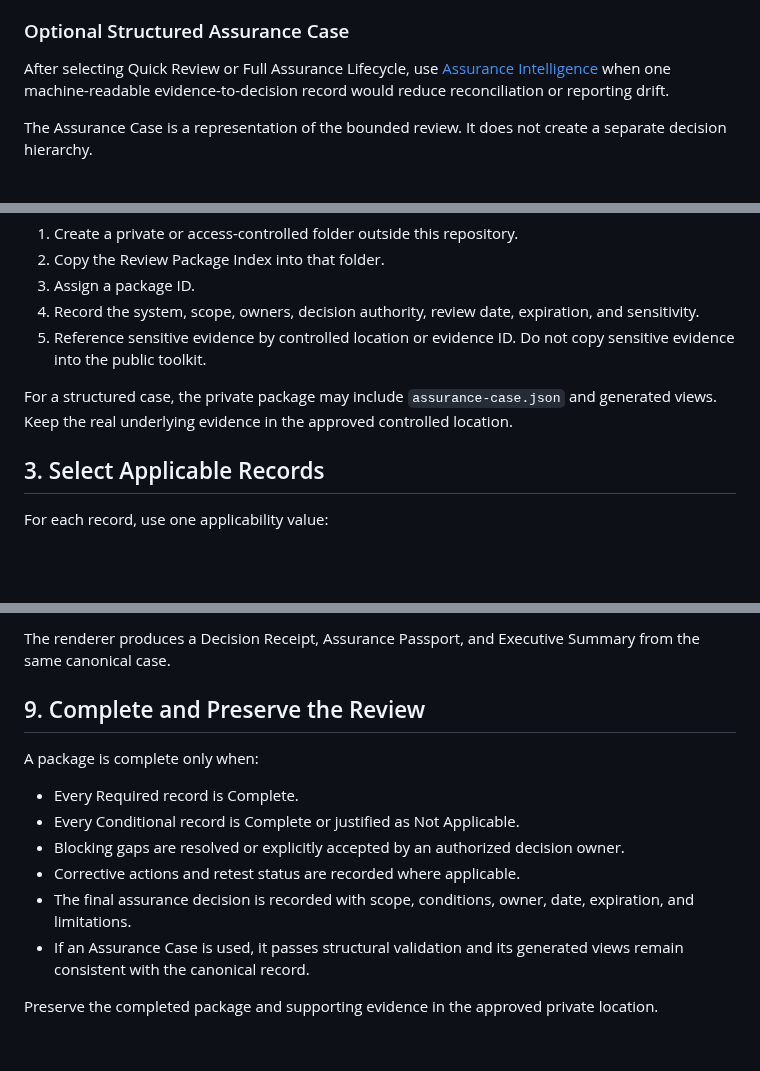
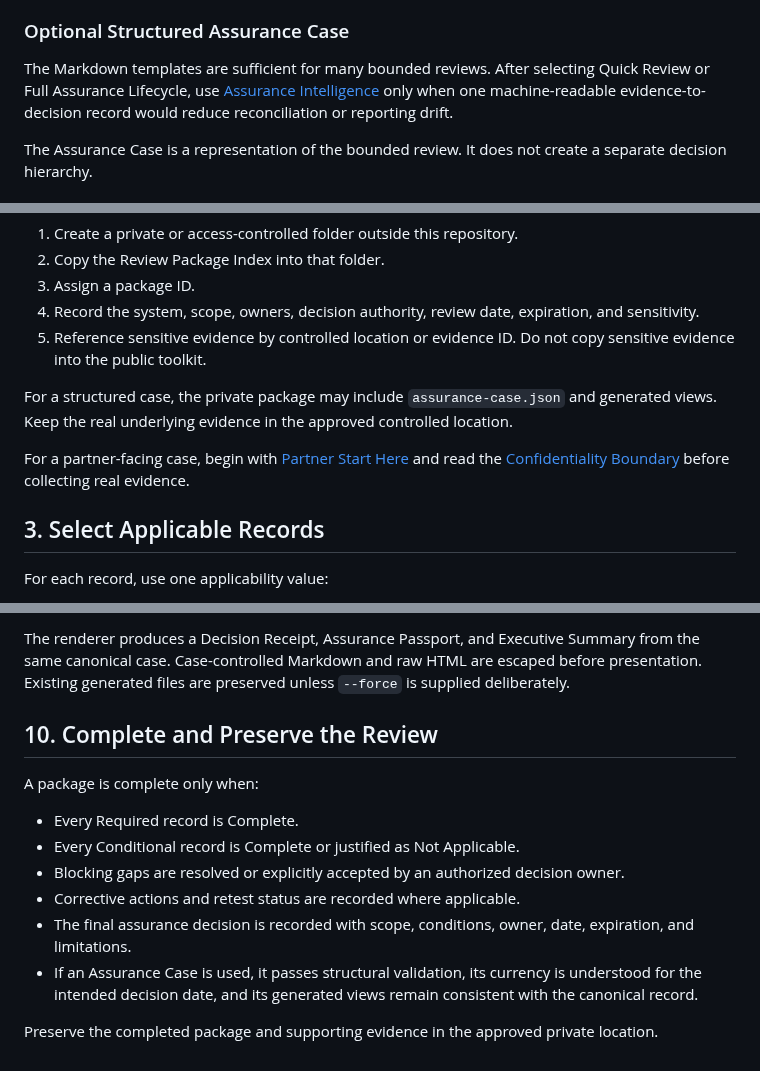
Before and after one commit to Bridge-Node-7/ai-cyber-assurance, a Markdown page: START_HERE.md, 3 parts joined by grey strips. Rendered like a GitHub page; blank space fills up the shorter version.

````diff
--- a/START_HERE.md
+++ b/START_HERE.md
@@ -48,7 +48,7 @@ Use [Cryptographic Change Assurance](12-cryptographic-change-assurance/README.md
 
 ### Optional Structured Assurance Case
 
-After selecting Quick Review or Full Assurance Lifecycle, use [Assurance Intelligence](13-assurance-intelligence/README.md) when one machine-readable evidence-to-decision record would reduce reconciliation or reporting drift.
+The Markdown templates are sufficient for many bounded reviews. After selecting Quick Review or Full Assurance Lifecycle, use [Assurance Intelligence](13-assurance-intelligence/README.md) only when one machine-readable evidence-to-decision record would reduce reconciliation or reporting drift.
 
 The Assurance Case is a representation of the bounded review. It does not create a separate decision hierarchy.
 
@@ -61,6 +61,8 @@ The Assurance Case is a representation of the bounded review. It does not create
 5. Reference sensitive evidence by controlled location or evidence ID. Do not copy sensitive evidence into the public toolkit.
 
 For a structured case, the private package may include `assurance-case.json` and generated views. Keep the real underlying evidence in the approved controlled location.
+
+For a partner-facing case, begin with [Partner Start Here](13-assurance-intelligence/partner-kit/START_HERE.md) and read the [Confidentiality Boundary](13-assurance-intelligence/partner-kit/confidentiality-boundary.md) before collecting real evidence.
 
 ## 3. Select Applicable Records
 
@@ -145,8 +178,8 @@ python scripts/render_assurance_outputs.py path/to/assurance-case.json
 ```
 
-The renderer produces a Decision Receipt, Assurance Passport, and Executive Summary from the same canonical case.
+The renderer produces a Decision Receipt, Assurance Passport, and Executive Summary from the same canonical case. Case-controlled Markdown and raw HTML are escaped before presentation. Existing generated files are preserved unless `--force` is supplied deliberately.
 
-## 9. Complete and Preserve the Review
+## 10. Complete and Preserve the Review
 
 A package is complete only when:
 
@@ -155,6 +188,6 @@ A package is complete only when:
 - Blocking gaps are resolved or explicitly accepted by an authorized decision owner.
 - Corrective actions and retest status are recorded where applicable.
 - The final assurance decision is recorded with scope, conditions, owner, date, expiration, and limitations.
-- If an Assurance Case is used, it passes structural validation and its generated views remain consistent with the canonical record.
+- If an Assurance Case is used, it passes structural validation, its currency is understood for the intended decision date, and its generated views remain consistent with the canonical record.
 
 Preserve the completed package and supporting evidence in the approved private location.
````
Also changed, not shown: other parts of START_HERE.md (+38 -7 lines).
